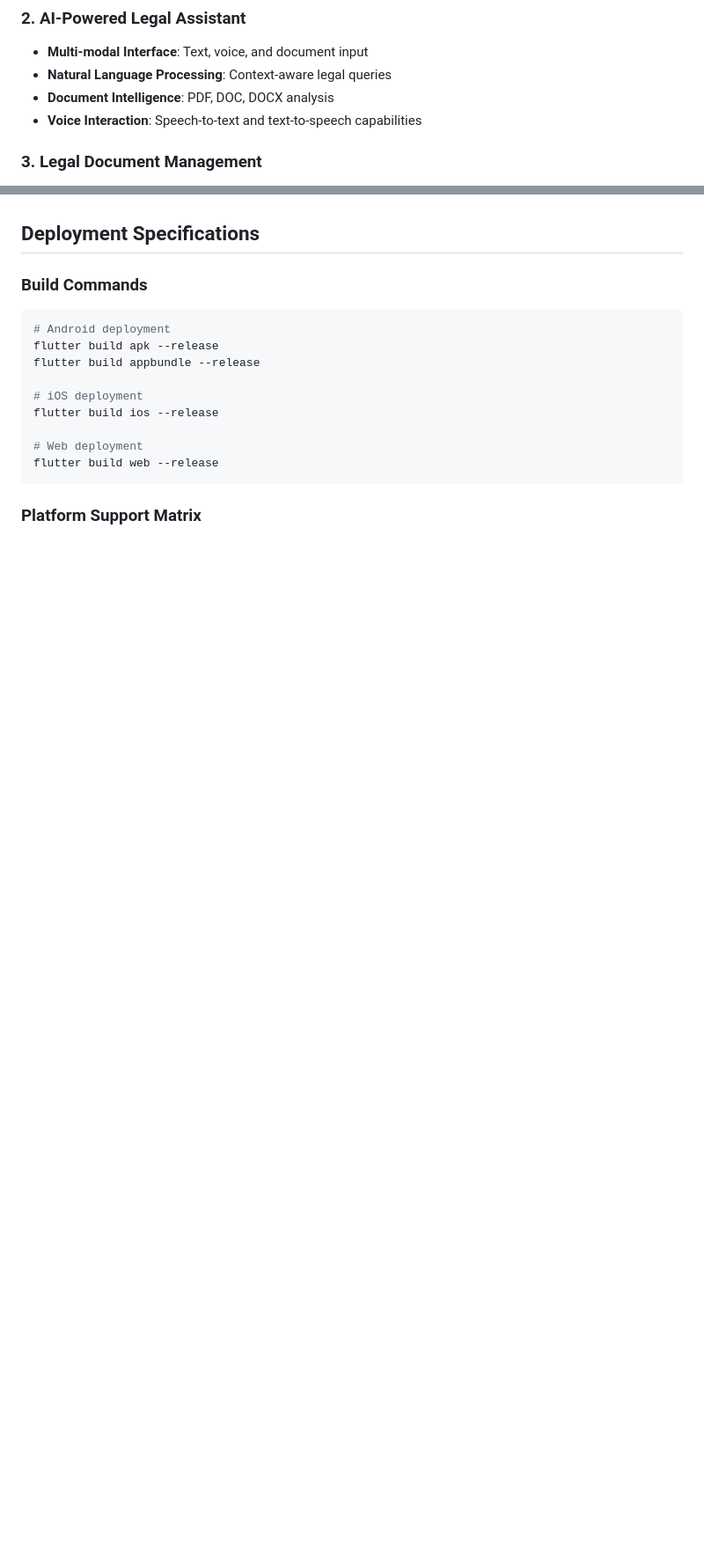
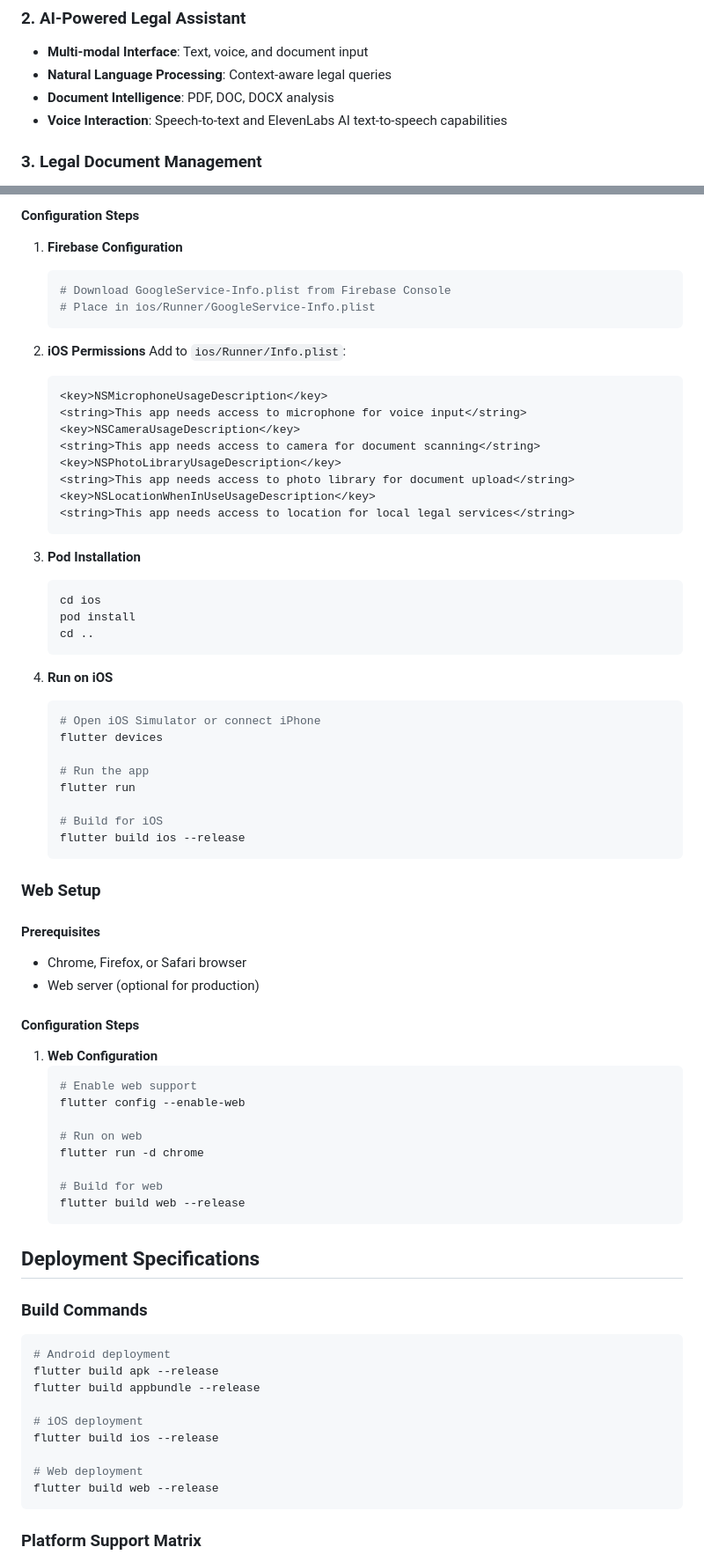
Before and after one commit to Tsar-CSX469/lawlink-app, a Markdown page: README.md, 2 parts joined by grey strips. Shown: that part at 88% size. Drawn GitHub-style; blank space fills up the shorter version.

````diff
--- a/README.md
+++ b/README.md
@@ -62,7 +67,7 @@ dependencies:
 - **Multi-modal Interface**: Text, voice, and document input
 - **Natural Language Processing**: Context-aware legal queries
 - **Document Intelligence**: PDF, DOC, DOCX analysis
-- **Voice Interaction**: Speech-to-text and text-to-speech capabilities
+- **Voice Interaction**: Speech-to-text and ElevenLabs AI text-to-speech capabilities
 
 ### 3. Legal Document Management
 - **Comprehensive Library**: Access to legal acts and procedures
@@ -228,3 +293,60 @@ flutter run
+#### Configuration Steps
+1. **Firebase Configuration**
+   ```bash
+   # Download GoogleService-Info.plist from Firebase Console
+   # Place in ios/Runner/GoogleService-Info.plist
+   ```
+
+2. **iOS Permissions**
+   Add to `ios/Runner/Info.plist`:
+   ```xml
+   <key>NSMicrophoneUsageDescription</key>
+   <string>This app needs access to microphone for voice input</string>
+   <key>NSCameraUsageDescription</key>
+   <string>This app needs access to camera for document scanning</string>
+   <key>NSPhotoLibraryUsageDescription</key>
+   <string>This app needs access to photo library for document upload</string>
+   <key>NSLocationWhenInUseUsageDescription</key>
+   <string>This app needs access to location for local legal services</string>
+   ```
+
+3. **Pod Installation**
+   ```bash
+   cd ios
+   pod install
+   cd ..
+   ```
+
+4. **Run on iOS**
+   ```bash
+   # Open iOS Simulator or connect iPhone
+   flutter devices
+
+   # Run the app
+   flutter run
+
+   # Build for iOS
+   flutter build ios --release
+   ```
+
+### Web Setup
+
+#### Prerequisites
+- Chrome, Firefox, or Safari browser
+- Web server (optional for production)
+
+#### Configuration Steps
+1. **Web Configuration**
+   ```bash
+   # Enable web support
+   flutter config --enable-web
+
+   # Run on web
+   flutter run -d chrome
+
+   # Build for web
+   flutter build web --release
+   ```
 
 ## Deployment Specifications
 
````
Also changed, not shown: other parts of README.md (+102 -82 lines).
